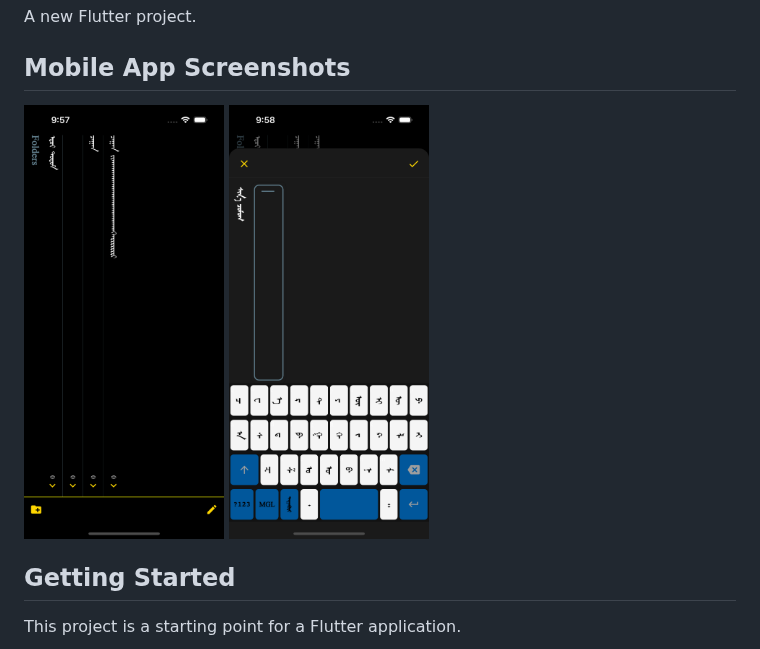
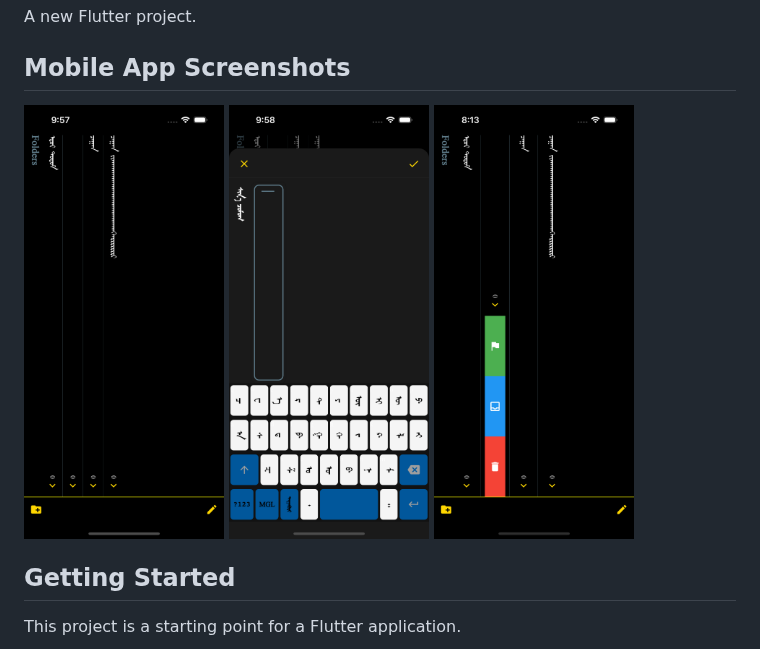
Before and after one commit to amjil/mgl-notes-app, a Markdown page: README.md, the part around the change. GitHub-like rendering; pictures changed too: screenshots/screenshot3.png (added).

Commit message:
add slidable screenshot

```diff
--- a/README.md
+++ b/README.md
@@ -6,6 +6,7 @@ A new Flutter project.
 <p  float="left">
     <img src="screenshots/screenshot1.png" width="200">
     <img src="screenshots/screenshot2.png" width="200">
+    <img src="screenshots/screenshot3.png" width="200">
 </p>
 
 ## Getting Started
```
